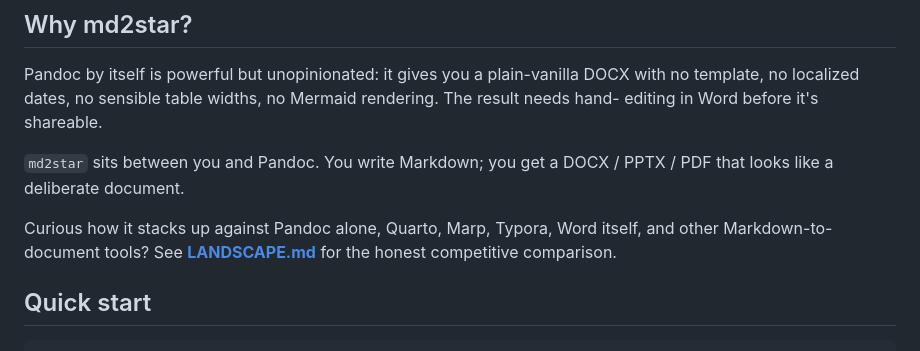
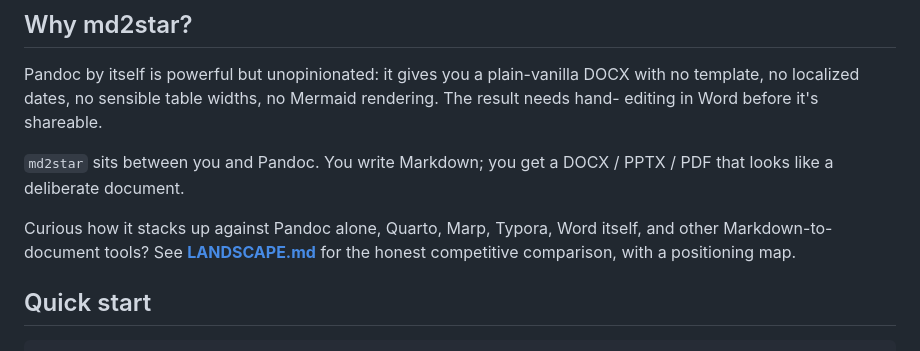
Before and after one commit to warith-harchaoui/md2star, a Markdown page: README.md, the part around one of its changes. Drawn GitHub-style.

```diff
--- a/README.md
+++ b/README.md
@@ -67,7 +75,8 @@ DOCX / PPTX / PDF that looks like a deliberate document.
 
 Curious how it stacks up against Pandoc alone, Quarto, Marp, Typora,
 Word itself, and other Markdown-to-document tools? See
-**[LANDSCAPE.md](LANDSCAPE.md)** for the honest competitive comparison.
+**[LANDSCAPE.md](LANDSCAPE.md)** for the honest competitive comparison,
+with a positioning map.
 
 ## Quick start
 
```
Also changed, not shown: other parts of README.md (+8 -0 lines), LANDSCAPE.md (+132 -158 lines), LISEZMOI.md (+11 -2 lines), PAYSAGE.md (added, +160 -0 lines), assets/landscape.png (added), assets/paysage.png (added), 1 other file.
